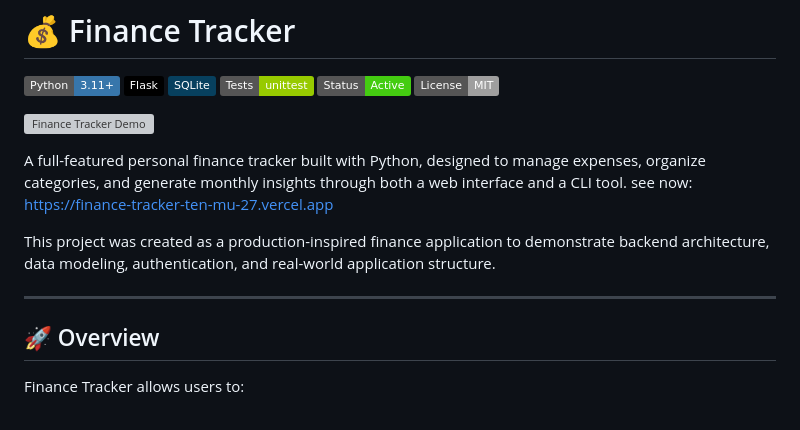
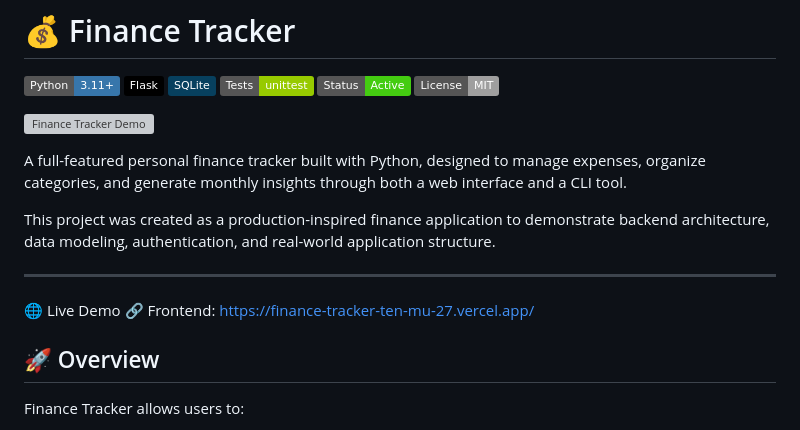
Before and after one commit to faellim/Finance-Tracker, a Markdown page: README.md, the part around the change. Rendered like a GitHub page; badges without logos; grey boxes are pictures that could not be loaded.

```diff
--- a/README.md
+++ b/README.md
@@ -10,11 +10,13 @@
 ![Finance Tracker Demo](./assets/finance-tracker-demo.gif)
 
 A full-featured personal finance tracker built with Python, designed to manage expenses, organize categories, and generate monthly insights through both a web interface and a CLI tool.
-see now: https://finance-tracker-ten-mu-27.vercel.app
 
 This project was created as a production-inspired finance application to demonstrate backend architecture, data modeling, authentication, and real-world application structure.
 
 ---
+
+🌐 Live Demo
+🔗 Frontend: https://finance-tracker-ten-mu-27.vercel.app/
 
 ## 🚀 Overview
 
```
